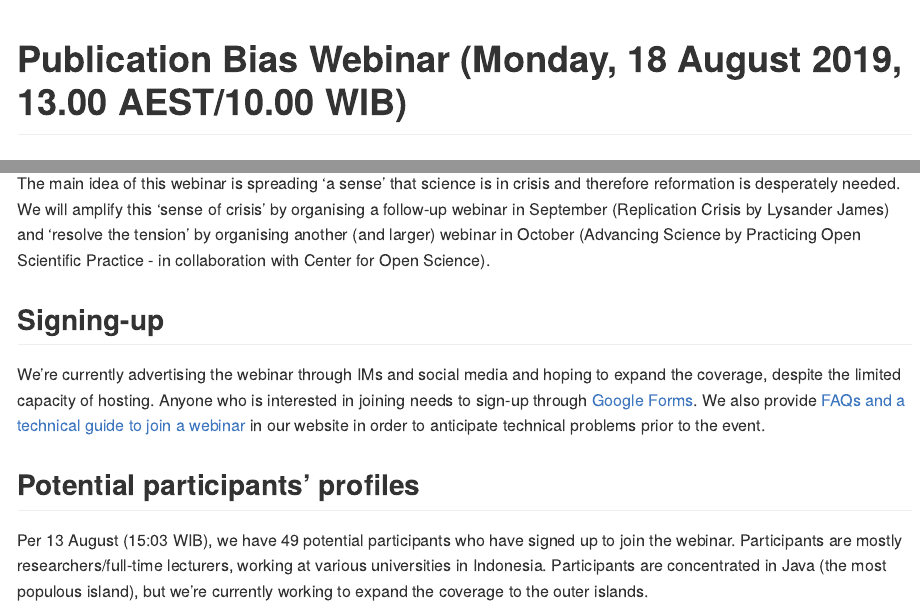
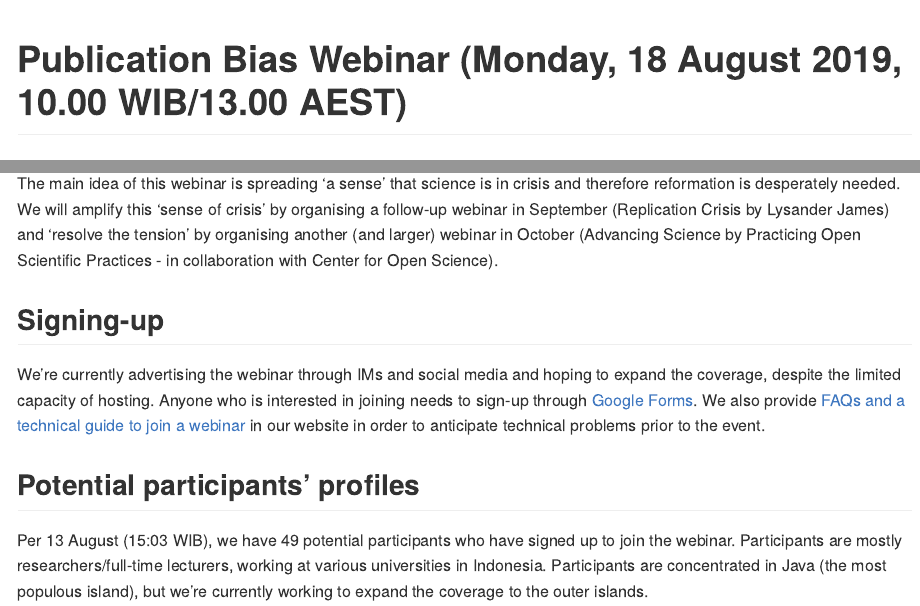
Before and after one commit to sainsterbukaUA/webinar-impromptu, an R Markdown document (pub-bias-Mathew-Ling.Rmd): the page in a window 1100 px wide, from its top, and a second part further down, joined at a grey line. The pictures show the output file pub-bias-Mathew-Ling.md that the author committed with the source, drawn offline in the style of GitHub.

Commit message:
revising some details

````diff
--- a/pub-bias-Mathew-Ling.Rmd
+++ b/pub-bias-Mathew-Ling.Rmd
@@ -11,7 +11,7 @@ output:
 knitr::opts_chunk$set(echo = TRUE)
 ```
 
-# Publication Bias Webinar (Monday, 18 August 2019, 13.00 AEST/10.00 WIB)
+# Publication Bias Webinar (Monday, 18 August 2019, 10.00 WIB/13.00 AEST)
 
 ## Aims
 This webinar aims to familiarise Indonesian researchers with publication bias and meta-research. Systematic review and meta-analysis is rarely seen in Indonesian scientific discourse, while it might offer a better evidence and insight than a single study. By organising this webinar, we hope to cover some introductory questions related to publication bias which are including:
@@ -22,7 +22,7 @@ This webinar aims to familiarise Indonesian researchers with publication bias an
 * How could it happen?
 * ..and why researchers should solve this problem together?
 
-The main idea of this webinar is spreading 'a sense' that science is in crisis and therefore reformation is desperately needed. We will amplify this 'sense of crisis' by organising a follow-up webinar in September (Replication Crisis by Lysander James) and 'resolve the tension' by organising another (and larger) webinar in October (Advancing Science by Practicing Open Scientific Practice - in collaboration with Center for Open Science).
+The main idea of this webinar is spreading 'a sense' that science is in crisis and therefore reformation is desperately needed. We will amplify this 'sense of crisis' by organising a follow-up webinar in September (Replication Crisis by Lysander James) and 'resolve the tension' by organising another (and larger) webinar in October (Advancing Science by Practicing Open Scientific Practices - in collaboration with Center for Open Science).
 
 
 ## Signing-up
````
Also changed, not shown: pub-bias-Mathew-Ling.md.
